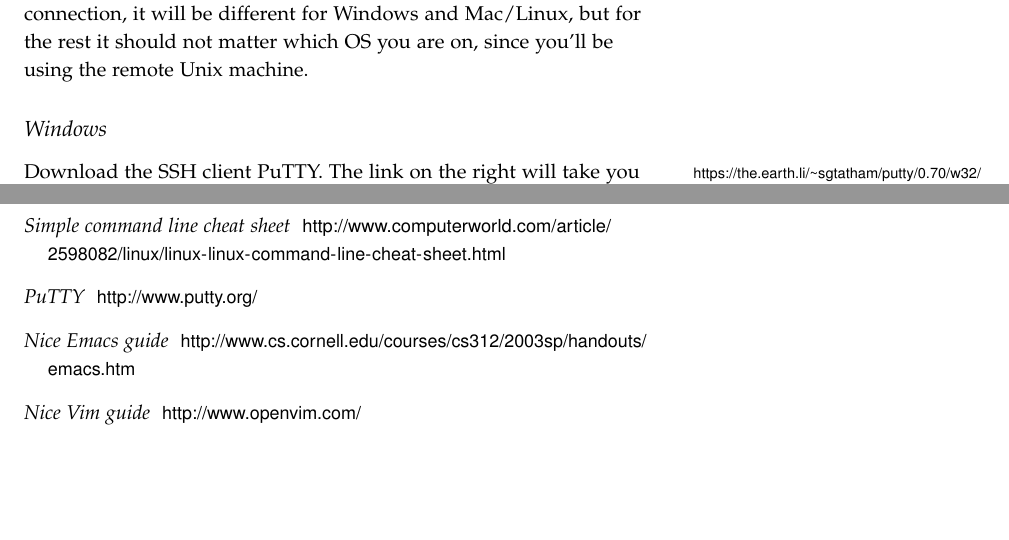
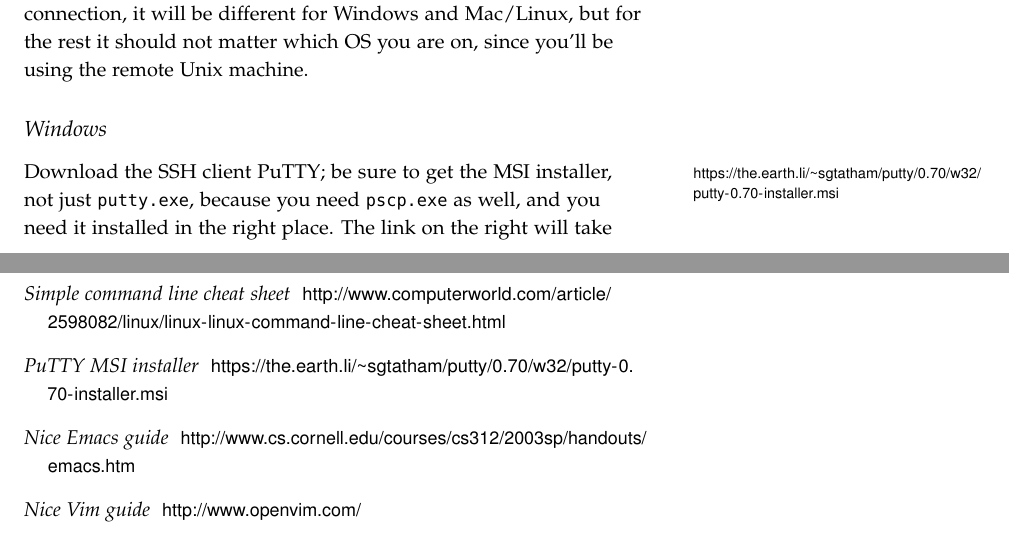
Before and after one commit to tov/eecs211-labs, a LaTeX document (eecs211-lab01.tex): two parts of pages 1 and 8 of 8, joined at a grey line, cut so that both start at the same text, the shorter picture padded with empty space. Compiled offline with pdfLaTeX.

Commit message:
Improved PuTTY info.

```diff
--- a/eecs211-lab01.tex
+++ b/eecs211-lab01.tex
@@ -1,5 +1,8 @@
 \RequirePackage{fixltx2e}
 \documentclass{tufte-handout}
+
+% Be sure to check and update this:
+\def\PuTTYurl{https://the.earth.li/~sgtatham/putty/0.70/w32/putty-0.70-installer.msi}
 
 \usepackage{eecs211-lab}
 
@@ -57,8 +60,10 @@ machine.
 
 \subsection{Windows}
 
-Download the SSH client PuTTY.%
-\marginnote{\url{https://the.earth.li/~sgtatham/putty/0.70/w32/putty-0.70-installer.msi}}
+Download the \hyperlink{\PuTTYurl}{SSH client PuTTY}%
+\marginnote{\url{\PuTTYurl}}; be sure to get the
+MSI installer, not just \texttt{putty.exe}, because you need
+\texttt{pscp.exe} as well, and you need it installed in the right place.
 The link on the right will take you
 directly to the Windows installer.
 After you install PuTTY, open it up. You'll need to enter a hostname to
@@ -441,8 +446,8 @@ if you want any more challenges!
 \item[Simple command line cheat sheet]
 \url{http://www.computerworld.com/article/2598082/linux/linux-linux-command-line-cheat-sheet.html}
 
-\item[PuTTY]
-\url{http://www.putty.org/}
+\item[PuTTY MSI installer]
+\url{\PuTTYurl}
 
 \item[Nice Emacs guide]
 \url{http://www.cs.cornell.edu/courses/cs312/2003sp/handouts/emacs.htm}
```
